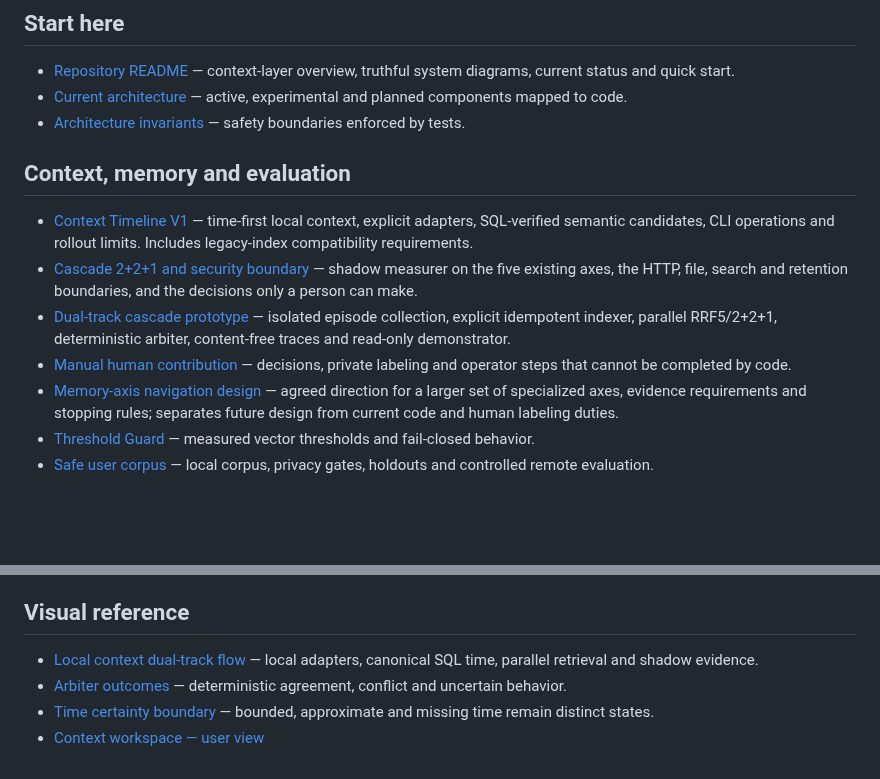
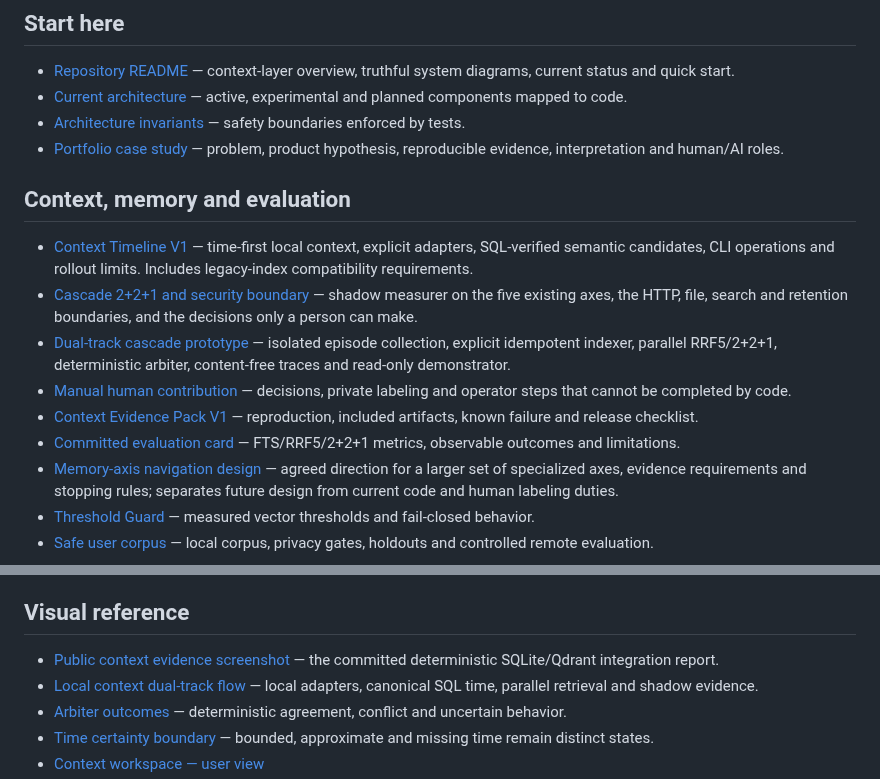
Before and after one commit to marcinromanowskilublin/VoiceLoop, a Markdown page: docs/README.md, 2 parts joined by grey strips. GitHub-like rendering; blank space fills up the shorter version.

```diff
--- a/docs/README.md
+++ b/docs/README.md
@@ -14,6 +14,8 @@ like current runtime behavior.
   planned components mapped to code.
 - [Architecture invariants](ARCHITECTURE_INVARIANTS.md) — safety boundaries
   enforced by tests.
+- [Portfolio case study](PORTFOLIO_CASE_STUDY.md) — problem, product
+  hypothesis, reproducible evidence, interpretation and human/AI roles.
 
 ## Context, memory and evaluation
 
@@ -28,6 +30,10 @@ like current runtime behavior.
   deterministic arbiter, content-free traces and read-only demonstrator.
 - [Manual human contribution](DO_WYKONANIA_PRZEZ_CZLOWIEKA.md) — decisions,
   private labeling and operator steps that cannot be completed by code.
+- [Context Evidence Pack V1](CONTEXT_EVIDENCE_RELEASE_V1.md) — reproduction,
+  included artifacts, known failure and release checklist.
+- [Committed evaluation card](evaluation/context-evidence-v1/report.md) —
+  FTS/RRF5/2+2+1 metrics, observable outcomes and limitations.
 - [Memory-axis navigation design](VECTOR_NAVIGATION_DESIGN.md) — agreed direction
   for a larger set of specialized axes, evidence requirements and stopping
   rules; separates future design from current code and human labeling duties.
@@ -48,6 +54,8 @@ These contracts exist in code but do not grant execution authority.
 
 ## Visual reference
 
+- [Public context evidence screenshot](img/voiceloop-context-evidence.png) —
+  the committed deterministic SQLite/Qdrant integration report.
 - [Local context dual-track flow](img/voiceloop-dual-track-flow.svg) — local
   adapters, canonical SQL time, parallel retrieval and shadow evidence.
 - [Arbiter outcomes](img/voiceloop-arbiter-outcomes.svg) — deterministic
```
Also changed, not shown: CHANGELOG.md (+5 -0 lines), README.md (+26 -0 lines), docs/CONTEXT_EVIDENCE_RELEASE_V1.md (added, +46 -0 lines), docs/PORTFOLIO_CASE_STUDY.md (added, +124 -0 lines), docs/img/voiceloop-context-evidence.png (added), 4 other files.
